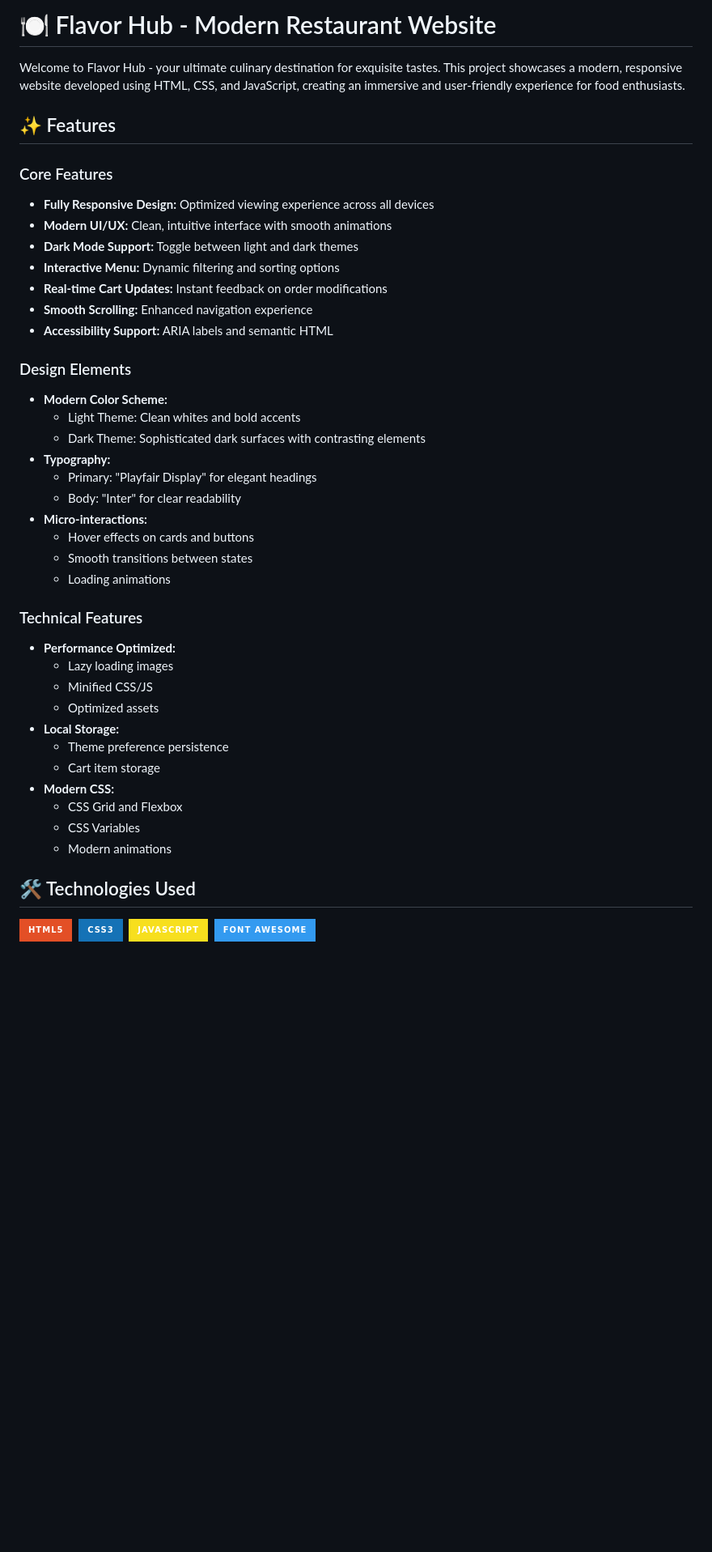
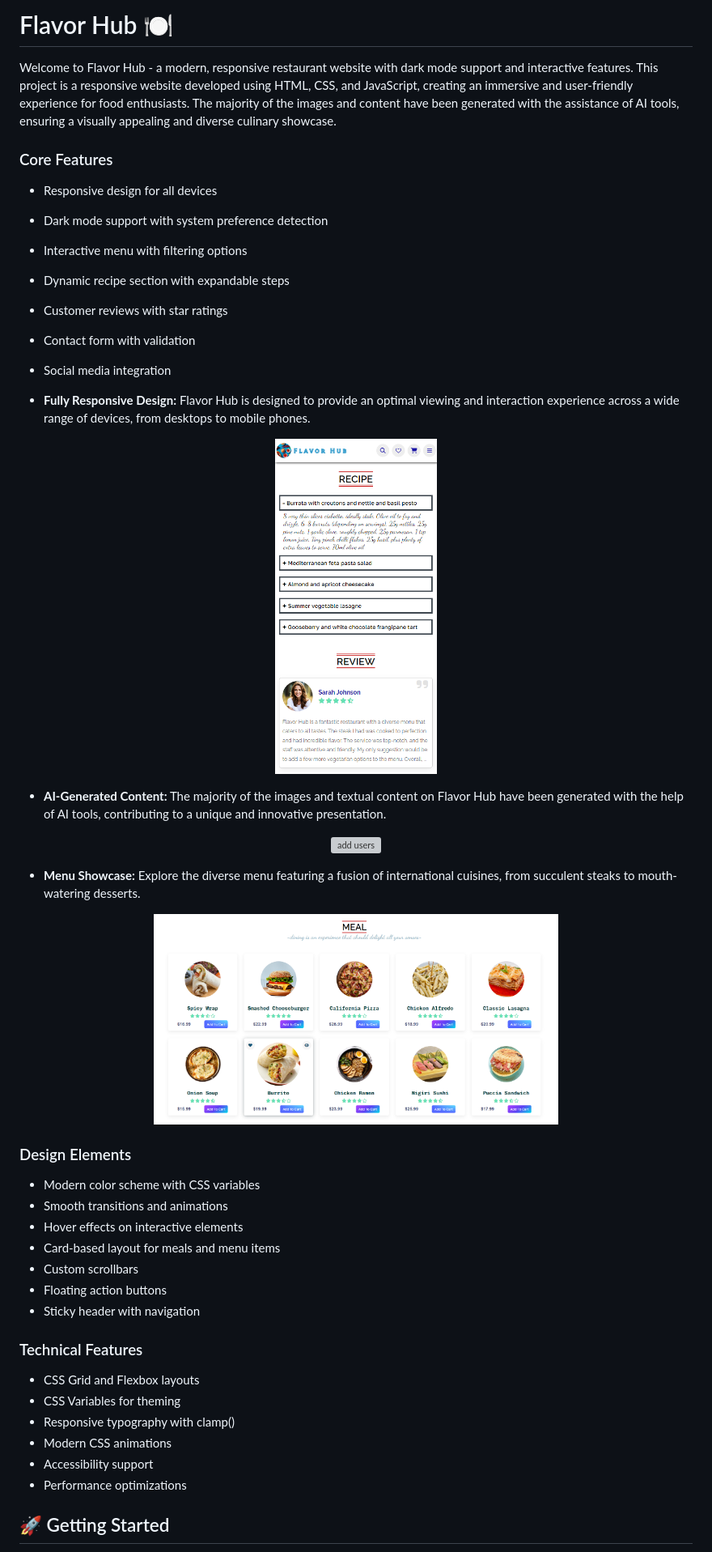
Before and after one commit to halil-yesilyurt/flavor-hub, a Markdown page: README.md, the part around the change printed below. Shown: that part at 81% size. GitHub-like rendering; badges without logos; blank space fills up the shorter version; grey boxes are pictures that could not be loaded.

```diff
--- a/README.md
+++ b/README.md
@@ -1,47 +1,53 @@
-# 🍽️ Flavor Hub - Modern Restaurant Website
+# Flavor Hub 🍽️
 
-Welcome to Flavor Hub - your ultimate culinary destination for exquisite tastes. This project showcases a modern, responsive website developed using HTML, CSS, and JavaScript, creating an immersive and user-friendly experience for food enthusiasts.
-
-## ✨ Features
+Welcome to Flavor Hub - a modern, responsive restaurant website with dark mode support and interactive features. This project is a responsive website developed using HTML, CSS, and JavaScript, creating an immersive and user-friendly experience for food enthusiasts. The majority of the images and content have been generated with the assistance of AI tools, ensuring a visually appealing and diverse culinary showcase.
 
 ### Core Features
-- **Fully Responsive Design:** Optimized viewing experience across all devices
-- **Modern UI/UX:** Clean, intuitive interface with smooth animations
-- **Dark Mode Support:** Toggle between light and dark themes
-- **Interactive Menu:** Dynamic filtering and sorting options
-- **Real-time Cart Updates:** Instant feedback on order modifications
-- **Smooth Scrolling:** Enhanced navigation experience
-- **Accessibility Support:** ARIA labels and semantic HTML
+
+- Responsive design for all devices
+- Dark mode support with system preference detection
+- Interactive menu with filtering options
+- Dynamic recipe section with expandable steps
+- Customer reviews with star ratings
+- Contact form with validation
+- Social media integration
+
+- **Fully Responsive Design:** Flavor Hub is designed to provide an optimal viewing and interaction experience across a wide range of devices, from desktops to mobile phones.
+
+<p align="center">
+    <img src="./img/screenshot-2.png" alt="add users" width="200"/>
+</p>
+
+- **AI-Generated Content:** The majority of the images and textual content on Flavor Hub have been generated with the help of AI tools, contributing to a unique and innovative presentation.
+
+<p align="center">
+    <img src="./img/screenshot-1.png" alt="add users" width="500"/>
+</p>
+
+- **Menu Showcase:** Explore the diverse menu featuring a fusion of international cuisines, from succulent steaks to mouth-watering desserts.
+
+<p align="center">
+    <img src="./img/screenshot-3.png" alt="add users" width="500"/>
+</p>
 
 ### Design Elements
-- **Modern Color Scheme:**
-  - Light Theme: Clean whites and bold accents
-  - Dark Theme: Sophisticated dark surfaces with contrasting elements
-- **Typography:**
-  - Primary: "Playfair Display" for elegant headings
-  - Body: "Inter" for clear readability
-- **Micro-interactions:**
-  - Hover effects on cards and buttons
-  - Smooth transitions between states
-  - Loading animations
+
+- Modern color scheme with CSS variables
+- Smooth transitions and animations
+- Hover effects on interactive elements
+- Card-based layout for meals and menu items
+- Custom scrollbars
+- Floating action buttons
+- Sticky header with navigation
 
 ### Technical Features
-- **Performance Optimized:**
-  - Lazy loading images
-  - Minified CSS/JS
-  - Optimized assets
-- **Local Storage:**
-  - Theme preference persistence
-  - Cart item storage
-- **Modern CSS:**
-  - CSS Grid and Flexbox
-  - CSS Variables
-  - Modern animations
 
-## 🛠️ Technologies Used
+- CSS Grid and Flexbox layouts
+- CSS Variables for theming
+- Responsive typography with clamp()
+- Modern CSS animations
+- Accessibility support
+- Performance optimizations
 
-![HTML5](https://img.shields.io/badge/-HTML5-E34F26?style=for-the-badge&logo=html5&logoColor=white)&nbsp;
-![CSS3](https://img.shields.io/badge/-CSS3-1572B6?style=for-the-badge&logo=css3)&nbsp;
-![JavaScript](https://img.shields.io/badge/Javascript-F7DF1E.svg?style=for-the-badge&logo=javascript&logoColor=black)&nbsp;
-![FontAwesome](https://img.shields.io/badge/Font_Awesome-339AF0?style=for-the-badge&logo=fontawesome&logoColor=white)
+## 🚀 Getting Started
 
```
Also changed, not shown: other parts of README.md (+46 -60 lines), PRD.md (deleted, +0 -109 lines).
